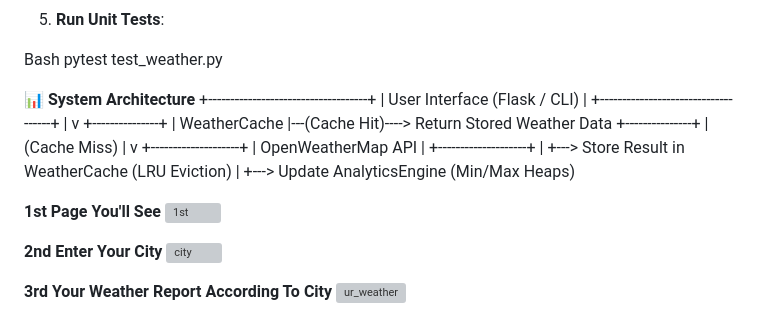
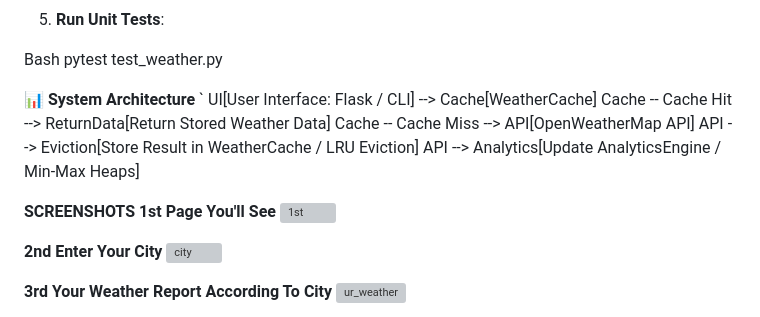
Before and after one commit to Sakshisavi/Weather-Guard, a Markdown page: README.md, the part around the change. GitHub-like rendering; grey boxes are pictures that could not be loaded.

Commit message:
Revise system architecture diagram in README
Updated system architecture diagram for clarity and conciseness.

```diff
--- a/README.md
+++ b/README.md
@@ -58,27 +58,14 @@ pip install -r requirements.txt
   pytest test_weather.py
 
 **📊 System Architecture**
-+------------------------------------+
-|     User Interface (Flask / CLI)   |
-+------------------------------------+
-                  |
-                  v
-          +---------------+
-          | WeatherCache  |---(Cache Hit)----> Return Stored Weather Data
-          +---------------+
-                  |
-             (Cache Miss)
-                  |
-                  v
-       +--------------------+
-       | OpenWeatherMap API |
-       +--------------------+
-                  |
-                  +---> Store Result in WeatherCache (LRU Eviction)
-                  |
-                  +---> Update AnalyticsEngine (Min/Max Heaps)
+`
+    UI[User Interface: Flask / CLI] --> Cache[WeatherCache]
+    Cache -- Cache Hit --> ReturnData[Return Stored Weather Data]
+    Cache -- Cache Miss --> API[OpenWeatherMap API]
+    API --> Eviction[Store Result in WeatherCache / LRU Eviction]
+    API --> Analytics[Update AnalyticsEngine / Min-Max Heaps]
 
-
+**SCREENSHOTS**
 **1st Page You'll See**
 <img width="1912" height="955" alt="1st" src="https://github.com/user-attachments/assets/286daef5-4f85-4f33-8aef-3f5b9a650a1f" />
 
```
